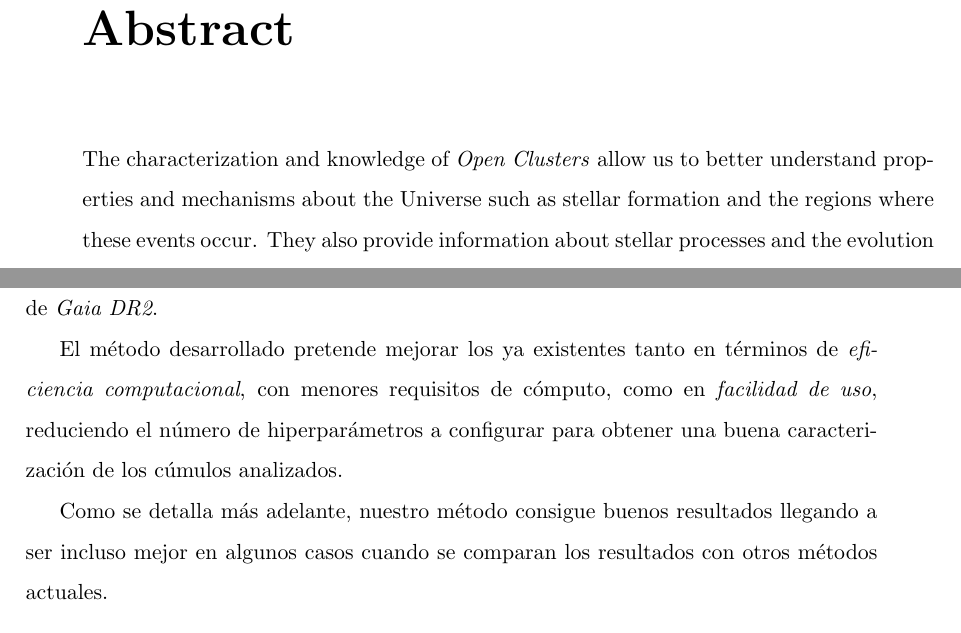
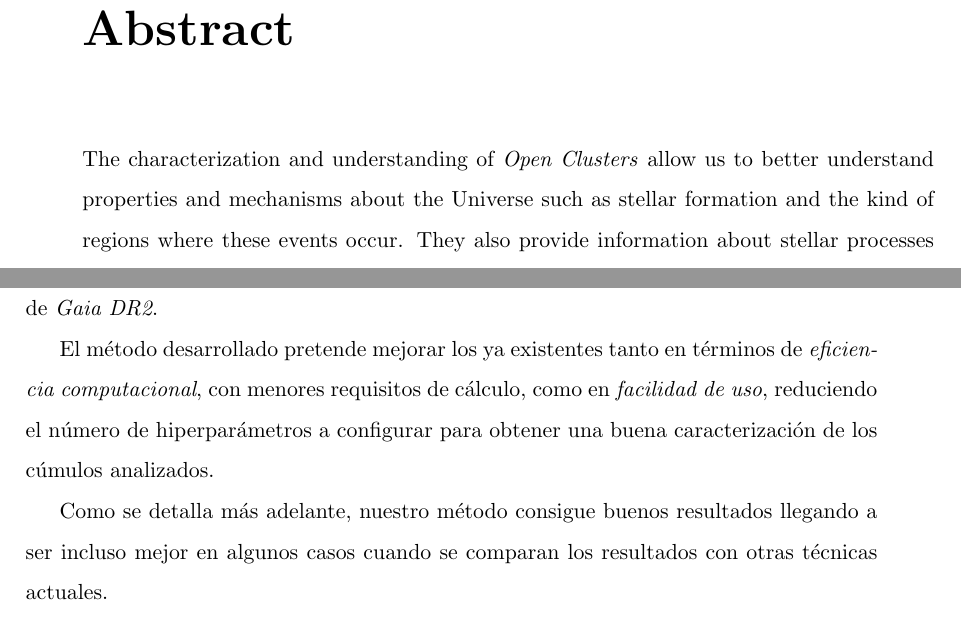
Before and after one commit to cdalvaro/machine-learning-master-thesis, a LaTeX thesis (thesis/thesis.tex): two parts of pages 9 and 10 of 61, joined at a grey line, cut so that both start at the same text. Compiled offline with pdfLaTeX.

Commit message:
thesis: Review Abstract

```diff
--- a/thesis/thesis.tex
+++ b/thesis/thesis.tex
@@ -60,8 +60,8 @@
 
 \chapter{Abstract}
 
-The characterization and knowledge of \emph{Open Clusters} allow us to better understand properties and mechanisms about the Universe
-such as stellar formation and the regions where these events occur.
+The characterization and understanding of \emph{Open Clusters} allow us to better understand properties and mechanisms about the Universe
+such as stellar formation and the kind of regions where these events occur.
 They also provide information about stellar processes and the evolution of the galactic disk.
 
 In this work, we develop a method to characterize open clusters by using \emph{artificial intelligence} tools,
@@ -81,18 +81,18 @@ Our method achieves good results, becoming even better in some cases when the re
 \chapter{Resumen}
 
 La caracterización y conocimiento de \emph{Cúmulos Abiertos} permite conocer mejor propiedades y mecanismos del Universo tales como
-la formación de estrellas y las regiones donde se dan estos procesos. También permiten obtener información sobre procesos estelares
-y la evolución del disco galáctico.
+la formación de estrellas y las regiones donde se dan estos procesos.
+También permiten obtener información sobre procesos estelares y la evolución del disco galáctico.
 
 En este trabajo se desarrolla un método para caracterizar estos cúmulos mediante el uso de herramientas de \emph{inteligencia artificial}
 como agrupamiento por \emph{K-Medias} o agrupamiento basado en \emph{Redes Neuronales Artificiales} mediante la implementación del
 modelo \emph{Deep Embedded Clustering} aplicados sobre conjuntos de datos extraídos de la base de datos de \emph{Gaia DR2}.
 
-El método desarrollado pretende mejorar los ya existentes tanto en términos de \emph{eficiencia computacional}, con menores requisitos de cómputo,
+El método desarrollado pretende mejorar los ya existentes tanto en términos de \emph{eficiencia computacional}, con menores requisitos de cálculo,
 como en \emph{facilidad de uso}, reduciendo el número de hiperparámetros a configurar para obtener una buena caracterización de los cúmulos analizados.
 
 Como se detalla más adelante, nuestro método consigue buenos resultados llegando a ser incluso mejor en algunos casos cuando se comparan
-los resultados con otros métodos actuales.
+los resultados con otras técnicas actuales.
 
 \medskip
 
```
